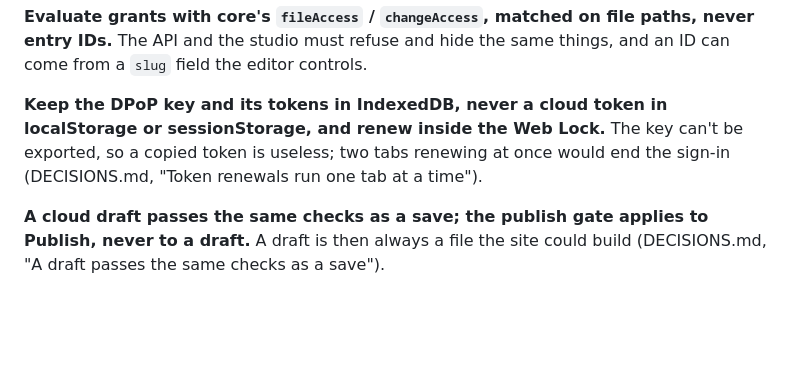
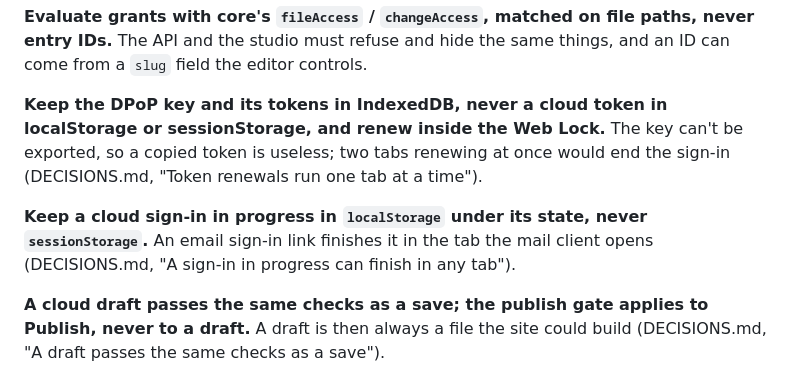
Before and after one commit to VesperCMS/vespercms, a Markdown page: CLAUDE.md, the part around the change. GitHub-like rendering; blank space fills up the shorter version.

```diff
--- a/CLAUDE.md
+++ b/CLAUDE.md
@@ -212,6 +212,8 @@ Later phases add `packages/create-vesper` and `apps/docs` (Phase 9). The cloud (
 
 **Keep the DPoP key and its tokens in IndexedDB, never a cloud token in localStorage or sessionStorage, and renew inside the Web Lock.** The key can't be exported, so a copied token is useless; two tabs renewing at once would end the sign-in (DECISIONS.md, "Token renewals run one tab at a time").
 
+**Keep a cloud sign-in in progress in `localStorage` under its state, never `sessionStorage`.** An email sign-in link finishes it in the tab the mail client opens (DECISIONS.md, "A sign-in in progress can finish in any tab").
+
 **A cloud draft passes the same checks as a save; the publish gate applies to Publish, never to a draft.** A draft is then always a file the site could build (DECISIONS.md, "A draft passes the same checks as a save").
 
 ## Accessibility is an acceptance criterion
```
Also changed, not shown: DECISIONS.md (+4 -0 lines).
